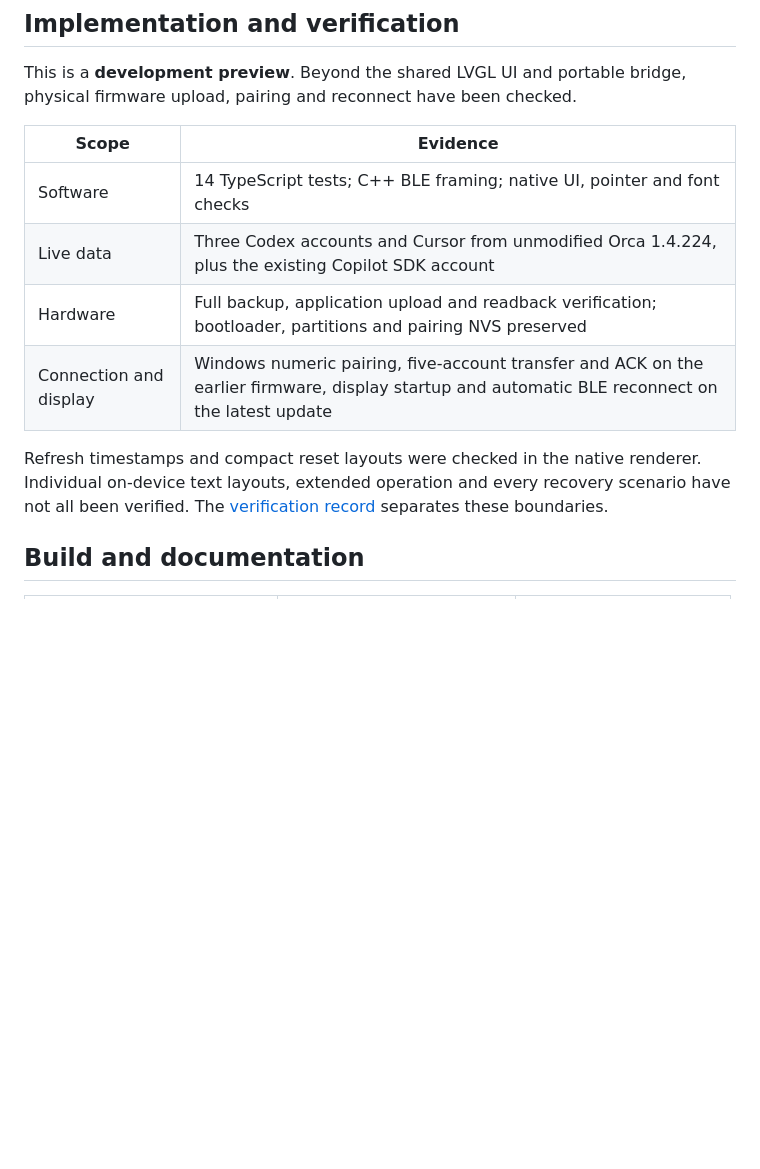
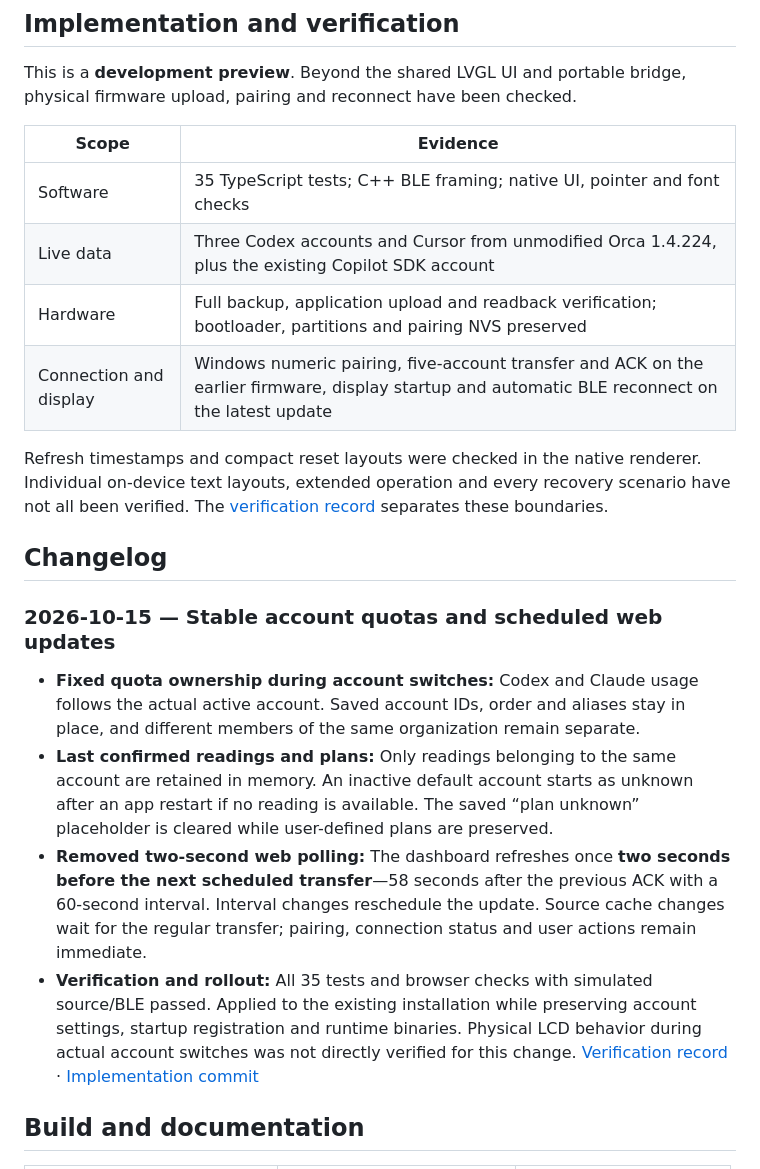
Before and after one commit to guyster323/ESP32_7inch_Quotamon, a Markdown page: README.en.md, the part around the change. Rendered like a GitHub page; blank space fills up the shorter version.

```diff
--- a/README.en.md
+++ b/README.en.md
@@ -107,12 +107,21 @@ This is a **development preview**. Beyond the shared LVGL UI and portable bridge
 
 | Scope | Evidence |
 |---|---|
-| Software | 14 TypeScript tests; C++ BLE framing; native UI, pointer and font checks |
+| Software | 35 TypeScript tests; C++ BLE framing; native UI, pointer and font checks |
 | Live data | Three Codex accounts and Cursor from unmodified Orca 1.4.224, plus the existing Copilot SDK account |
 | Hardware | Full backup, application upload and readback verification; bootloader, partitions and pairing NVS preserved |
 | Connection and display | Windows numeric pairing, five-account transfer and ACK on the earlier firmware, display startup and automatic BLE reconnect on the latest update |
 
 Refresh timestamps and compact reset layouts were checked in the native renderer. Individual on-device text layouts, extended operation and every recovery scenario have not all been verified. The [verification record](docs/VERIFICATION.md) separates these boundaries.
+
+## Changelog
+
+### 2026-10-15 — Stable account quotas and scheduled web updates
+
+- **Fixed quota ownership during account switches:** Codex and Claude usage follows the actual active account. Saved account IDs, order and aliases stay in place, and different members of the same organization remain separate.
+- **Last confirmed readings and plans:** Only readings belonging to the same account are retained in memory. An inactive default account starts as unknown after an app restart if no reading is available. The saved “plan unknown” placeholder is cleared while user-defined plans are preserved.
+- **Removed two-second web polling:** The dashboard refreshes once **two seconds before the next scheduled transfer**—58 seconds after the previous ACK with a 60-second interval. Interval changes reschedule the update. Source cache changes wait for the regular transfer; pairing, connection status and user actions remain immediate.
+- **Verification and rollout:** All 35 tests and browser checks with simulated source/BLE passed. Applied to the existing installation while preserving account settings, startup registration and runtime binaries. Physical LCD behavior during actual account switches was not directly verified for this change. [Verification record](docs/VERIFICATION.md) · [Implementation commit](https://github.com/guyster323/ESP32_7inch_Quotamon/commit/4c0c839e85358287c8bb7f744e5df3814eeab969)
 
 ## Build and documentation
 
```
Also changed, not shown: README.md (+11 -2 lines).
